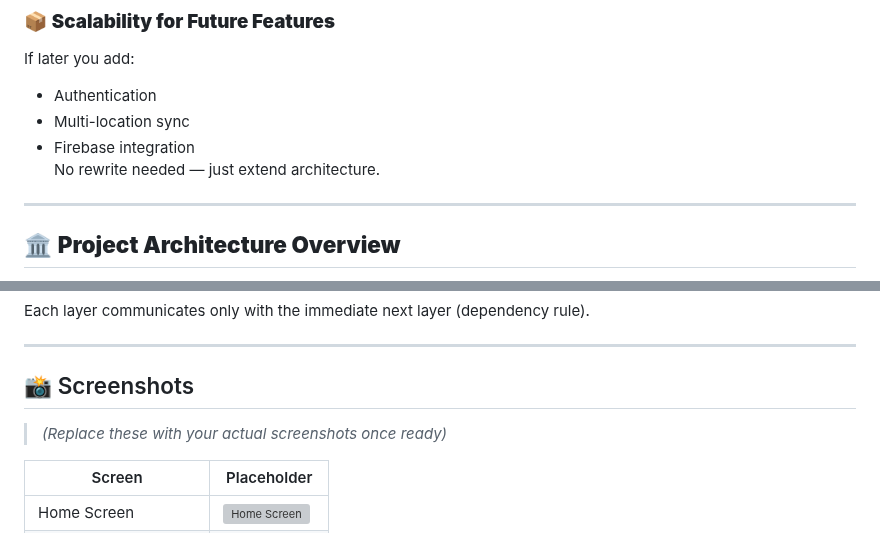
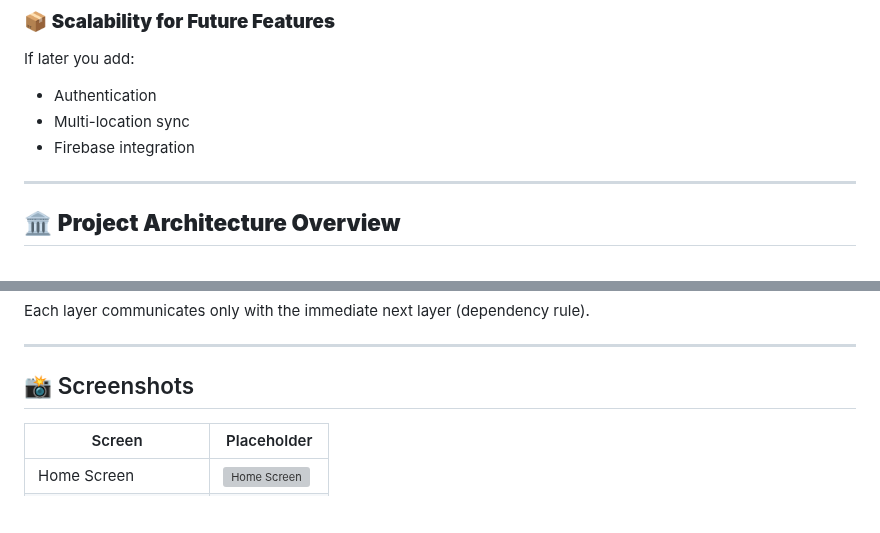
Before and after one commit to satyakrishna3004/Weather-App, a Markdown page: README.md, 2 parts joined by grey strips. Rendered like a GitHub page; blank space fills up the shorter version; grey boxes are pictures that could not be loaded.

```diff
--- a/README.md
+++ b/README.md
@@ -56,7 +56,6 @@ If later you add:
 - Authentication
 - Multi-location sync
 - Firebase integration
-No rewrite needed — just extend architecture.
 
 ---
 
@@ -103,7 +102,6 @@ Each layer communicates only with the immediate next layer (dependency rule).
 
 ## 📸 Screenshots
 
-> *(Replace these with your actual screenshots once ready)*
 
 | Screen | Placeholder |
 |---------|----------------|
```
